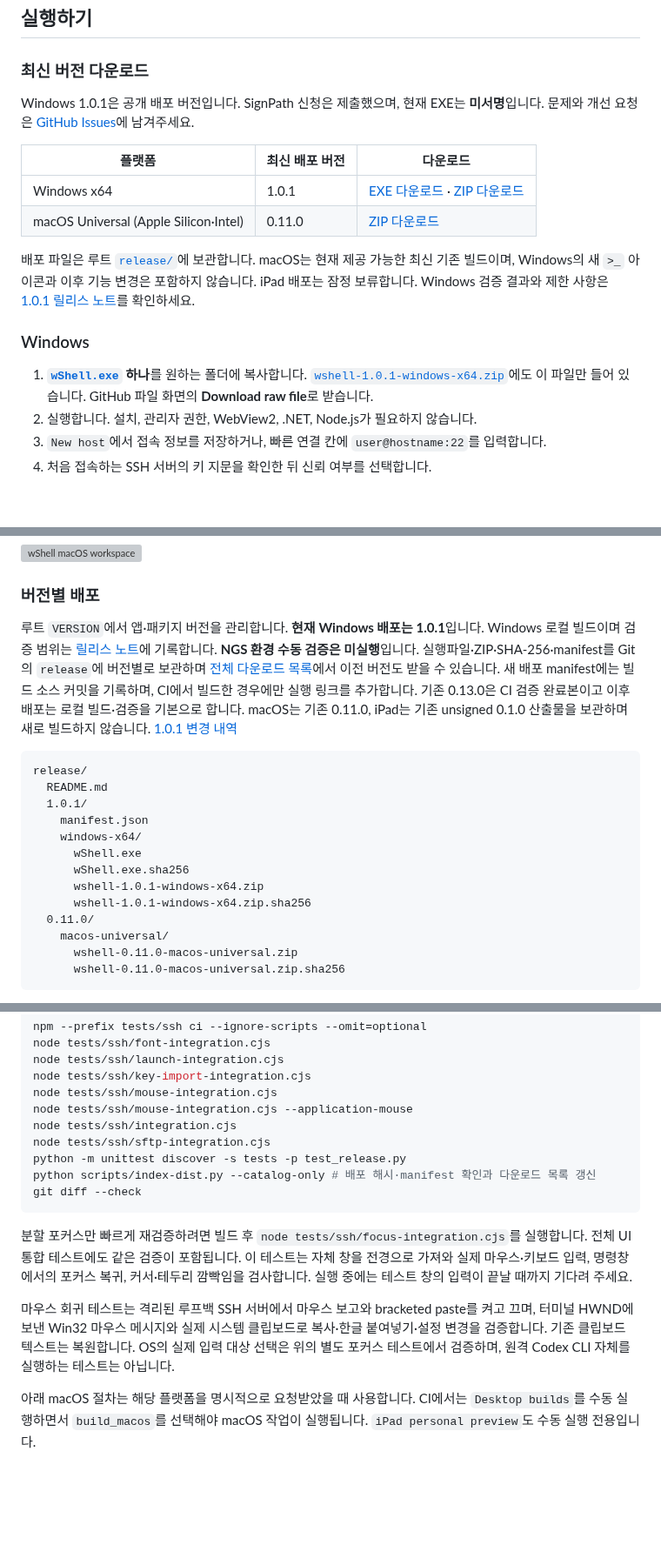
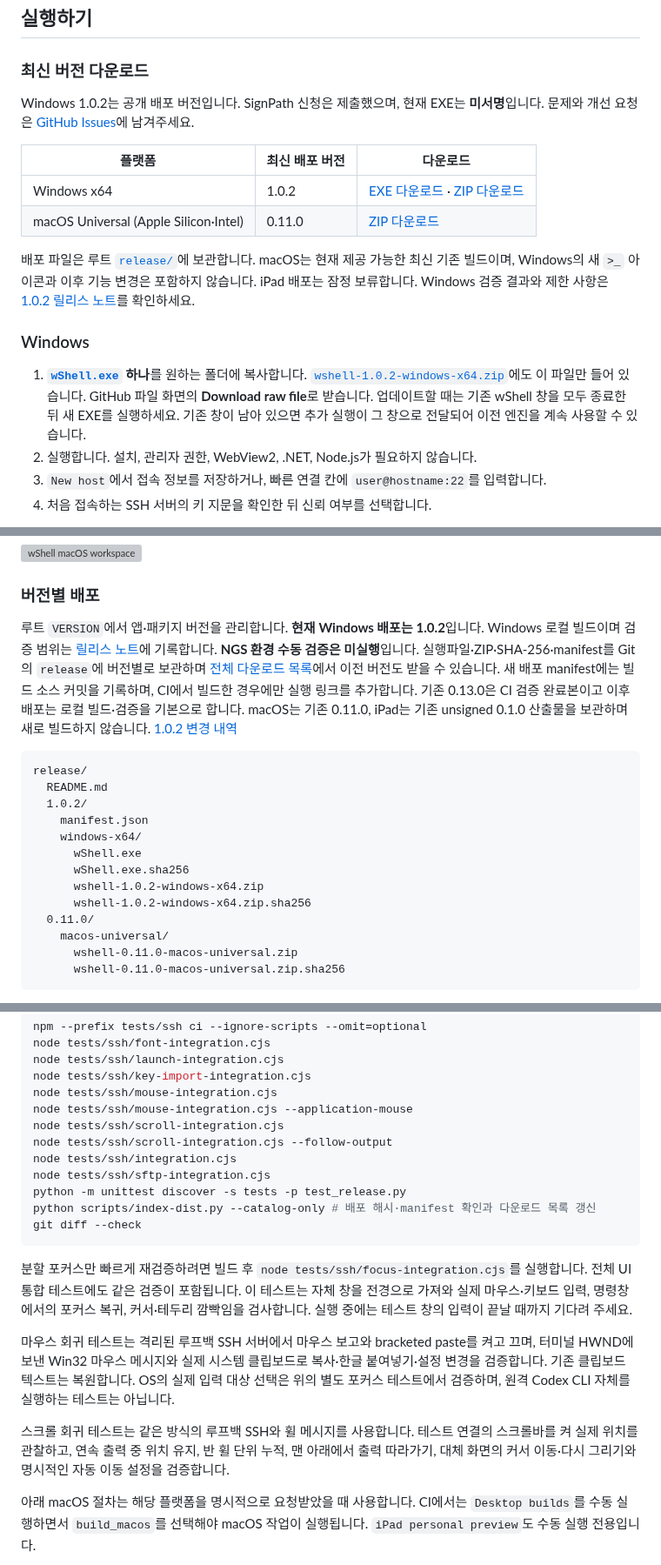
Before and after one commit to parkhw328/wook-shell, a Markdown page: README.md, 3 parts joined by grey strips. Shown at 87% size. GitHub-like rendering; blank space fills up the shorter version; grey boxes are pictures that could not be loaded.

````diff
--- a/README.md
+++ b/README.md
@@ -39,18 +39,18 @@ iPad용 네이티브 SSH·SFTP 앱은 별도로 준비 중입니다. 무료 Appl
 
 ### 최신 버전 다운로드
 
-Windows 1.0.1은 공개 배포 버전입니다. SignPath 신청은 제출했으며, 현재 EXE는 **미서명**입니다. 문제와 개선 요청은 [GitHub Issues](https://github.com/parkhw328/wook-shell/issues)에 남겨주세요.
+Windows 1.0.2는 공개 배포 버전입니다. SignPath 신청은 제출했으며, 현재 EXE는 **미서명**입니다. 문제와 개선 요청은 [GitHub Issues](https://github.com/parkhw328/wook-shell/issues)에 남겨주세요.
 
 | 플랫폼 | 최신 배포 버전 | 다운로드 |
 | --- | --- | --- |
-| Windows x64 | 1.0.1 | [EXE 다운로드](https://github.com/parkhw328/wook-shell/raw/refs/heads/main/release/1.0.1/windows-x64/wShell.exe) · [ZIP 다운로드](https://github.com/parkhw328/wook-shell/raw/refs/heads/main/release/1.0.1/windows-x64/wshell-1.0.1-windows-x64.zip) |
+| Windows x64 | 1.0.2 | [EXE 다운로드](https://github.com/parkhw328/wook-shell/raw/refs/heads/main/release/1.0.2/windows-x64/wShell.exe) · [ZIP 다운로드](https://github.com/parkhw328/wook-shell/raw/refs/heads/main/release/1.0.2/windows-x64/wshell-1.0.2-windows-x64.zip) |
 | macOS Universal (Apple Silicon·Intel) | 0.11.0 | [ZIP 다운로드](https://github.com/parkhw328/wook-shell/raw/refs/heads/main/release/0.11.0/macos-universal/wshell-0.11.0-macos-universal.zip) |
 
-배포 파일은 루트 [`release/`](release/README.md)에 보관합니다. macOS는 현재 제공 가능한 최신 기존 빌드이며, Windows의 새 `>_` 아이콘과 이후 기능 변경은 포함하지 않습니다. iPad 배포는 잠정 보류합니다. Windows 검증 결과와 제한 사항은 [1.0.1 릴리스 노트](docs/releases/1.0.1.md)를 확인하세요.
+배포 파일은 루트 [`release/`](release/README.md)에 보관합니다. macOS는 현재 제공 가능한 최신 기존 빌드이며, Windows의 새 `>_` 아이콘과 이후 기능 변경은 포함하지 않습니다. iPad 배포는 잠정 보류합니다. Windows 검증 결과와 제한 사항은 [1.0.2 릴리스 노트](docs/releases/1.0.2.md)를 확인하세요.
 
 ### Windows
 
-1. **[`wShell.exe`](release/1.0.1/windows-x64/wShell.exe) 하나**를 원하는 폴더에 복사합니다. [`wshell-1.0.1-windows-x64.zip`](release/1.0.1/windows-x64/wshell-1.0.1-windows-x64.zip)에도 이 파일만 들어 있습니다. GitHub 파일 화면의 **Download raw file**로 받습니다.
+1. **[`wShell.exe`](release/1.0.2/windows-x64/wShell.exe) 하나**를 원하는 폴더에 복사합니다. [`wshell-1.0.2-windows-x64.zip`](release/1.0.2/windows-x64/wshell-1.0.2-windows-x64.zip)에도 이 파일만 들어 있습니다. GitHub 파일 화면의 **Download raw file**로 받습니다. 업데이트할 때는 기존 wShell 창을 모두 종료한 뒤 새 EXE를 실행하세요. 기존 창이 남아 있으면 추가 실행이 그 창으로 전달되어 이전 엔진을 계속 사용할 수 있습니다.
 2. 실행합니다. 설치, 관리자 권한, WebView2, .NET, Node.js가 필요하지 않습니다.
 3. `New host`에서 접속 정보를 저장하거나, 빠른 연결 칸에 `user@hostname:22`를 입력합니다.
 4. 처음 접속하는 SSH 서버의 키 지문을 확인한 뒤 신뢰 여부를 선택합니다.
@@ -70,18 +70,18 @@ macOS의 `.app`은 Finder에서 하나의 앱으로 이동하는 번들이며,
 
 ### 버전별 배포
 
-루트 `VERSION`에서 앱·패키지 버전을 관리합니다. **현재 Windows 배포는 1.0.1**입니다. Windows 로컬 빌드이며 검증 범위는 [릴리스 노트](docs/releases/1.0.1.md)에 기록합니다. **NGS 환경 수동 검증은 미실행**입니다. 실행파일·ZIP·SHA-256·manifest를 Git의 `release`에 버전별로 보관하며 [전체 다운로드 목록](release/README.md)에서 이전 버전도 받을 수 있습니다. 새 배포 manifest에는 빌드 소스 커밋을 기록하며, CI에서 빌드한 경우에만 실행 링크를 추가합니다. 기존 0.13.0은 CI 검증 완료본이고 이후 배포는 로컬 빌드·검증을 기본으로 합니다. macOS는 기존 0.11.0, iPad는 기존 unsigned 0.1.0 산출물을 보관하며 새로 빌드하지 않습니다. [1.0.1 변경 내역](docs/releases/1.0.1.md)
+루트 `VERSION`에서 앱·패키지 버전을 관리합니다. **현재 Windows 배포는 1.0.2**입니다. Windows 로컬 빌드이며 검증 범위는 [릴리스 노트](docs/releases/1.0.2.md)에 기록합니다. **NGS 환경 수동 검증은 미실행**입니다. 실행파일·ZIP·SHA-256·manifest를 Git의 `release`에 버전별로 보관하며 [전체 다운로드 목록](release/README.md)에서 이전 버전도 받을 수 있습니다. 새 배포 manifest에는 빌드 소스 커밋을 기록하며, CI에서 빌드한 경우에만 실행 링크를 추가합니다. 기존 0.13.0은 CI 검증 완료본이고 이후 배포는 로컬 빌드·검증을 기본으로 합니다. macOS는 기존 0.11.0, iPad는 기존 unsigned 0.1.0 산출물을 보관하며 새로 빌드하지 않습니다. [1.0.2 변경 내역](docs/releases/1.0.2.md)
 
 ```text
 release/
   README.md
-  1.0.1/
+  1.0.2/
     manifest.json
     windows-x64/
       wShell.exe
       wShell.exe.sha256
-      wshell-1.0.1-windows-x64.zip
-      wshell-1.0.1-windows-x64.zip.sha256
+      wshell-1.0.2-windows-x64.zip
+      wshell-1.0.2-windows-x64.zip.sha256
   0.11.0/
     macos-universal/
       wshell-0.11.0-macos-universal.zip
@@ -343,6 +347,8 @@ node tests/ssh/launch-integration.cjs
 node tests/ssh/key-import-integration.cjs
 node tests/ssh/mouse-integration.cjs
 node tests/ssh/mouse-integration.cjs --application-mouse
+node tests/ssh/scroll-integration.cjs
+node tests/ssh/scroll-integration.cjs --follow-output
 node tests/ssh/integration.cjs
 node tests/ssh/sftp-integration.cjs
 python -m unittest discover -s tests -p test_release.py
@@ -353,6 +359,8 @@ git diff --check
 분할 포커스만 빠르게 재검증하려면 빌드 후 `node tests/ssh/focus-integration.cjs`를 실행합니다. 전체 UI 통합 테스트에도 같은 검증이 포함됩니다. 이 테스트는 자체 창을 전경으로 가져와 실제 마우스·키보드 입력, 명령창에서의 포커스 복귀, 커서·테두리 깜빡임을 검사합니다. 실행 중에는 테스트 창의 입력이 끝날 때까지 기다려 주세요.
 
 마우스 회귀 테스트는 격리된 루프백 SSH 서버에서 마우스 보고와 bracketed paste를 켜고 끄며, 터미널 HWND에 보낸 Win32 마우스 메시지와 실제 시스템 클립보드로 복사·한글 붙여넣기·설정 변경을 검증합니다. 기존 클립보드 텍스트는 복원합니다. OS의 실제 입력 대상 선택은 위의 별도 포커스 테스트에서 검증하며, 원격 Codex CLI 자체를 실행하는 테스트는 아닙니다.
+
+스크롤 회귀 테스트는 같은 방식의 루프백 SSH와 휠 메시지를 사용합니다. 테스트 연결의 스크롤바를 켜 실제 위치를 관찰하고, 연속 출력 중 위치 유지, 반 휠 단위 누적, 맨 아래에서 출력 따라가기, 대체 화면의 커서 이동·다시 그리기와 명시적인 자동 이동 설정을 검증합니다.
 
 아래 macOS 절차는 해당 플랫폼을 명시적으로 요청받았을 때 사용합니다. CI에서는 `Desktop builds`를 수동 실행하면서 `build_macos`를 선택해야 macOS 작업이 실행됩니다. `iPad personal preview`도 수동 실행 전용입니다.
 
````
Also changed, not shown: other parts of README.md (+4 -0 lines), docs/releases/1.0.2.md (added, +26 -0 lines), rules/development.md (+1 -0 lines), rules/workspace-ui.md (+4 -0 lines), assets/screenshots/scroll-history.png (added), 7 other files.
